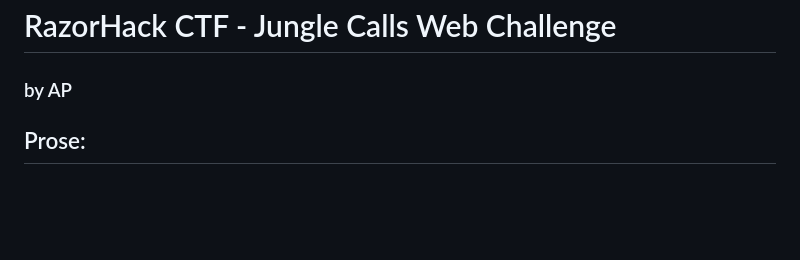
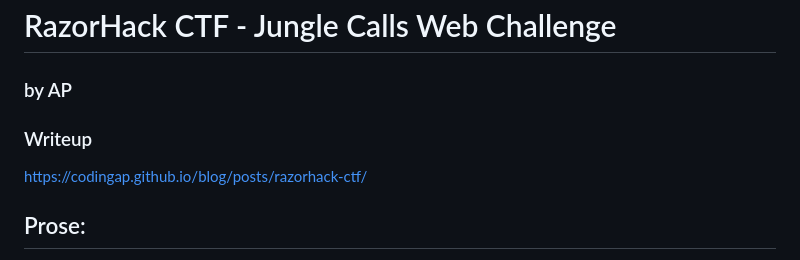
Before and after one commit to CodingAP/junglecalls, a Markdown page: README.md, the part around the change. Drawn GitHub-style; blank space fills up the shorter version.

```diff
--- a/README.md
+++ b/README.md
@@ -1,6 +1,9 @@
 # RazorHack CTF - Jungle Calls Web Challenge
 
 ### by AP
+
+### Writeup
+https://codingap.github.io/blog/posts/razorhack-ctf/
 
 ## Prose:
 Back in the 90s, a messaging app called Jungle Calls was used by RazorPower Co. in the late 90s to communicate between different stations. It seemed to be top of the class back in the day, but now we can't seem to know how to use it. We have a partially tore off page of some marketing material that reads:
```
